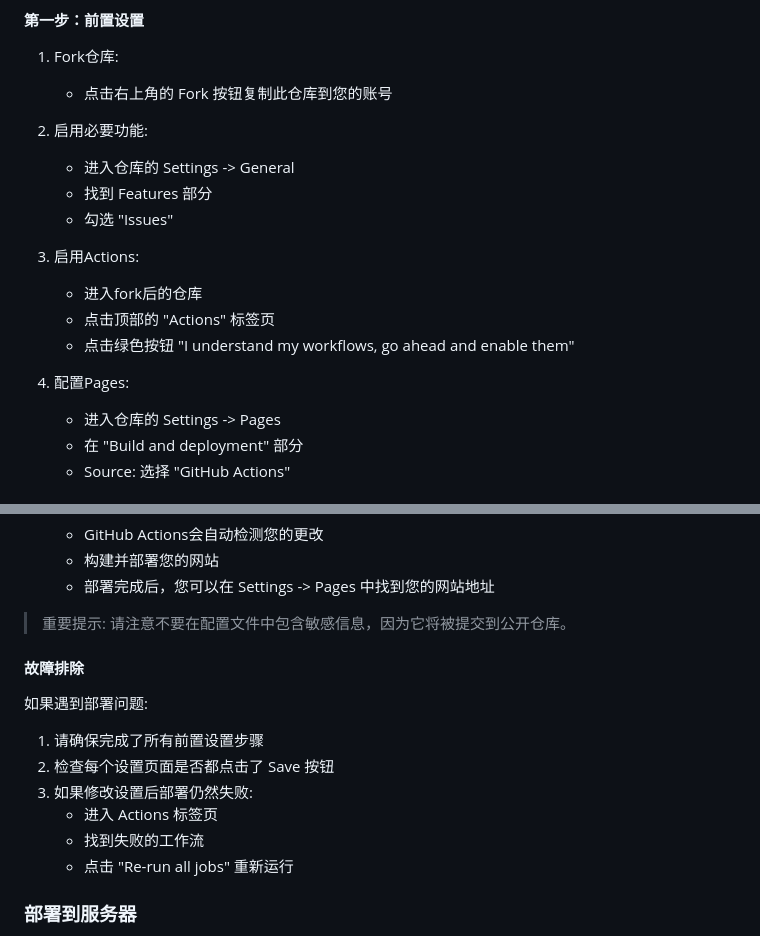
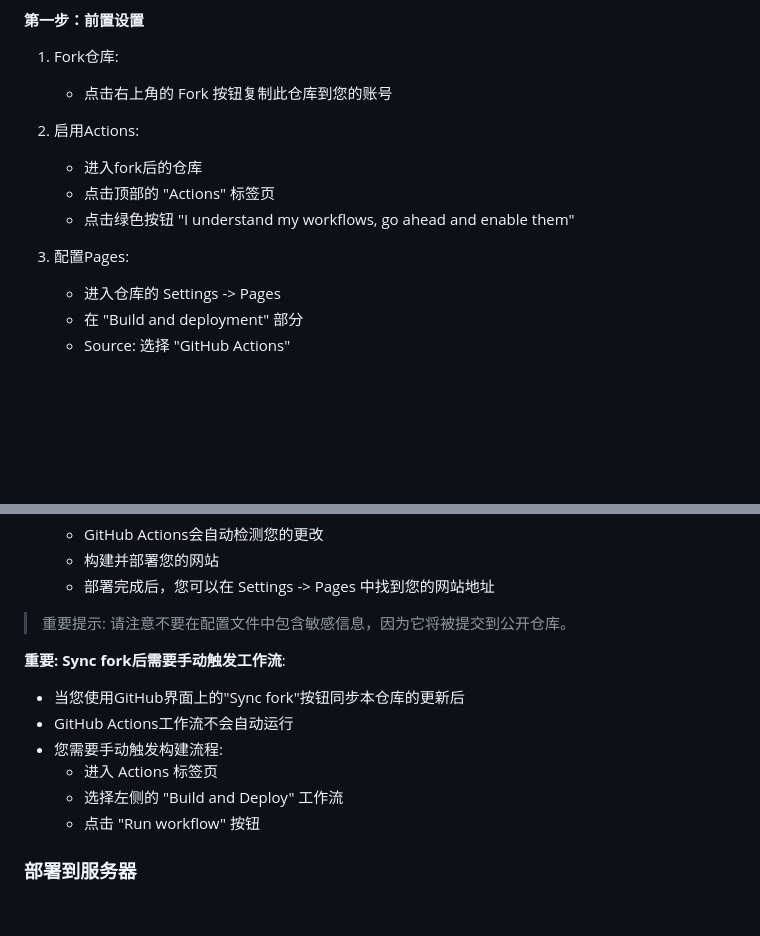
Before and after one commit to zfeny/menav, a Markdown page: README.md, 2 parts joined by grey strips. Drawn GitHub-style; folded sections open; blank space fills up the shorter version.

Commit message:
docs(readme): 完善文档

```diff
--- a/README.md
+++ b/README.md
@@ -213,17 +213,12 @@ npm run build
 1. Fork仓库:
    - 点击右上角的 Fork 按钮复制此仓库到您的账号
 
-2. 启用必要功能:
-   - 进入仓库的 Settings -> General
-   - 找到 Features 部分
-   - 勾选 "Issues"
-
-3. 启用Actions:
+2. 启用Actions:
    - 进入fork后的仓库
    - 点击顶部的 "Actions" 标签页
    - 点击绿色按钮 "I understand my workflows, go ahead and enable them"
 
-4. 配置Pages:
+3. 配置Pages:
    - 进入仓库的 Settings -> Pages
    - 在 "Build and deployment" 部分
    - Source: 选择 "GitHub Actions"
@@ -242,15 +237,14 @@ npm run build
 
 > 重要提示: 请注意不要在配置文件中包含敏感信息，因为它将被提交到公开仓库。
 
-#### 故障排除
 
-如果遇到部署问题:
-1. 请确保完成了所有前置设置步骤
-2. 检查每个设置页面是否都点击了 Save 按钮
-3. 如果修改设置后部署仍然失败:
-   - 进入 Actions 标签页
-   - 找到失败的工作流
-   - 点击 "Re-run all jobs" 重新运行
+**重要: Sync fork后需要手动触发工作流**:
+- 当您使用GitHub界面上的"Sync fork"按钮同步本仓库的更新后
+- GitHub Actions工作流不会自动运行
+- 您需要手动触发构建流程:
+  - 进入 Actions 标签页
+  - 选择左侧的 "Build and Deploy" 工作流
+  - 点击 "Run workflow" 按钮
 
 </details>
 
```
